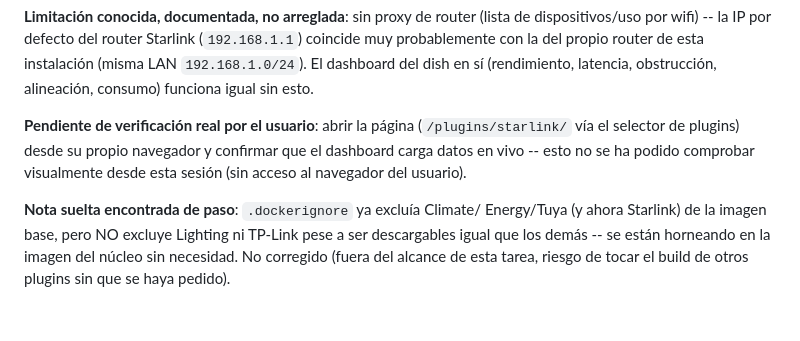
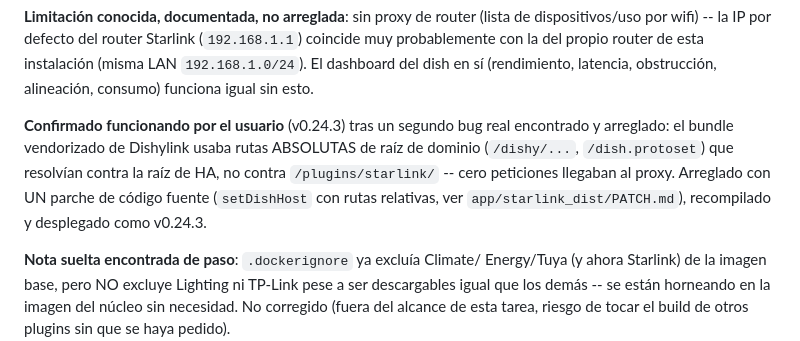
Before and after one commit to neoalarrode/Battery-Orchestrator, a Markdown page: battery_orchestrator/TASKS.md, the part around one of its changes. Rendered like a GitHub page; blank space fills up the shorter version.

Commit message:
TASKS.md: confirmar Starlink funcionando + registrar nueva tanda de 10 tareas

```diff
--- a/battery_orchestrator/TASKS.md
+++ b/battery_orchestrator/TASKS.md
@@ -310,11 +310,13 @@ router de esta instalación (misma LAN `192.168.1.0/24`). El dashboard
 del dish en sí (rendimiento, latencia, obstrucción, alineación, consumo)
 funciona igual sin esto.
 
-**Pendiente de verificación real por el usuario**: abrir la página
-(`/plugins/starlink/` vía el selector de plugins) desde su propio
-navegador y confirmar que el dashboard carga datos en vivo -- esto no se
-ha podido comprobar visualmente desde esta sesión (sin acceso al
-navegador del usuario).
+**Confirmado funcionando por el usuario** (v0.24.3) tras un segundo bug
+real encontrado y arreglado: el bundle vendorizado de Dishylink usaba
+rutas ABSOLUTAS de raíz de dominio (`/dishy/...`, `/dish.protoset`) que
+resolvían contra la raíz de HA, no contra `/plugins/starlink/` -- cero
+peticiones llegaban al proxy. Arreglado con UN parche de código fuente
+(`setDishHost` con rutas relativas, ver `app/starlink_dist/PATCH.md`),
+recompilado y desplegado como v0.24.3.
 
 **Nota suelta encontrada de paso**: `.dockerignore` ya excluía Climate/
 Energy/Tuya (y ahora Starlink) de la imagen base, pero NO excluye
```
Also changed, not shown: other parts of battery_orchestrator/TASKS.md (+88 -0 lines).
